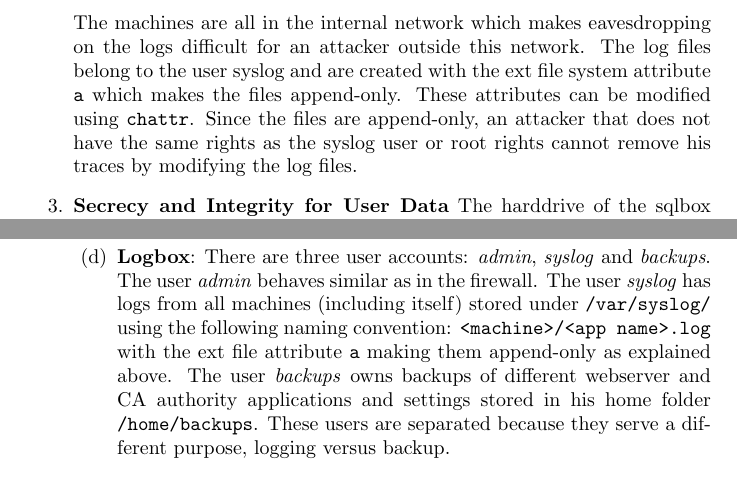
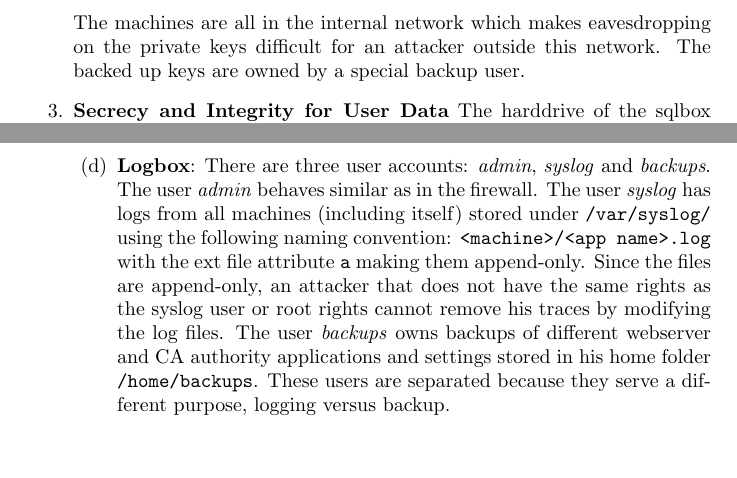
Before and after one commit to silvanegli/AppliedSecLab16, a LaTeX document (review/review.tex): two parts of pages 7 and 8 of 13, joined at a grey line, cut so that both start at the same text, the shorter picture padded with empty space. Compiled offline with pdfLaTeX.

Commit message:
small changes in security requirements

```diff
--- a/review/review.tex
+++ b/review/review.tex
@@ -167,7 +167,7 @@ The remote system administration all happens over SSH. Every component runs an s
 The Flask backend restricts access to the CA Functionality over https to logged in users only. It also checks whether a user is authorized to download or revoke the certificate in question. The webserver verifies the signature of provided user certificates in order to prevent access with a faked certificate. As the application server (uwsgi) is started as service with user caweb and group www-data this implies that the issued user keys and pk12 files are accessible by the web server which contradicts the principles of least privilege and separation of concern.
 
 \item \textbf{Secrecy and Integrity for Private Keys in Backup}
-  The harddrive of the logbox machine is encrypted which protects against physical theft. The machines are all in the internal network which makes eavesdropping on the logs difficult for an attacker outside this network. The log files belong to the user syslog and are created with the ext file system attribute \texttt{a} which makes the files append-only. These attributes can be modified using \texttt{chattr}. Since the files are append-only, an attacker that does not have the same rights as the syslog user or root rights cannot remove his traces by modifying the log files.
+  The harddrive of the logbox machine is encrypted which protects against physical theft. The machines are all in the internal network which makes eavesdropping on the private keys difficult for an attacker outside this network. The backed up keys are owned by a special backup user.
 
  %backup files are append-only (see lsattr) (-> no deletion)
 \item \textbf{Secrecy and Integrity for User Data}
@@ -178,7 +178,7 @@ Access control should be defined according to the principles of least privilege,
 \item \textbf{Firewall}: There are two user accounts on this machine: \textit{admin} and \textit{syslog}. The user \textit{admin} has its home folder \texttt{/home/admin} and \texttt{/var/mail/admin}. The user \textit{syslog} also has its own home folder \texttt{/home/syslog} and logs the iptables in \texttt{/var/log/iptables}. It is good practice to have a separate user that stores and owns the log files.
 \item \textbf{Webbox}: There are three user accounts: \textit{admin}, \textit{caweb} and \textit{syslog}. The users \textit{admin} and \textit{syslog} are similar as in the firewall except that \textit{syslog} stores logs of different applications. The user \textit{caweb} stores all CA scripts and webserver functionality in its own home folder \texttt{/home/caweb}. Having a user \textit{caweb} which perfoms all webserver and CA application related operations while having no admin rights is a good practice since compromising this user does not automatically grant full access to the system. He can for example not modify any log files since they are owned by \textit{syslog} and thus not remove the traces of braking into the system (as long as they were logged). As described above, creating separate users for the webserver and the CA authority would be better. The CA authority user would handle the private keys and certificates and the webserver user all web related tasks.
 \item \textbf{Sqlbox}: There are two user accounts: \textit{admin} and \textit{syslog}. Both are similar as in the firewall except that \textit{syslog} stores logs of different applications. The \code{mysql} database has three users: \textit{root}, \textit{rsyslog} and \textit{caweb}. Only \textit{caweb} can access the user data from the machine webbox. \textit{Rsyslog} can only access log data from the sqlbox itself while \textit{root} can access any database from sqlbox itself. Restricting access to the user data or log data to one user and one machine is a good practice.
-\item \textbf{Logbox}: There are three user accounts: \textit{admin}, \textit{syslog} and \textit{backups}. The user \textit{admin} behaves similar as in the firewall. The user \textit{syslog} has logs from all machines (including itself) stored under \texttt{/var/syslog/} using the following naming convention: \texttt{<machine>/<app name>.log} with the ext file attribute \texttt{a} making them append-only as explained above. The user \textit{backups} owns backups of different webserver and CA authority applications and settings stored in his home folder \texttt{/home/backups}. These users are separated because they serve a different purpose, logging versus backup.
+\item \textbf{Logbox}: There are three user accounts: \textit{admin}, \textit{syslog} and \textit{backups}. The user \textit{admin} behaves similar as in the firewall. The user \textit{syslog} has logs from all machines (including itself) stored under \texttt{/var/syslog/} using the following naming convention: \texttt{<machine>/<app name>.log} with the ext file attribute \texttt{a} making them append-only. Since the files are append-only, an attacker that does not have the same rights as the syslog user or root rights cannot remove his traces by modifying the log files. The user \textit{backups} owns backups of different webserver and CA authority applications and settings stored in his home folder \texttt{/home/backups}. These users are separated because they serve a different purpose, logging versus backup.
 \end{enumerate}
 \end{enumerate}
 
```
